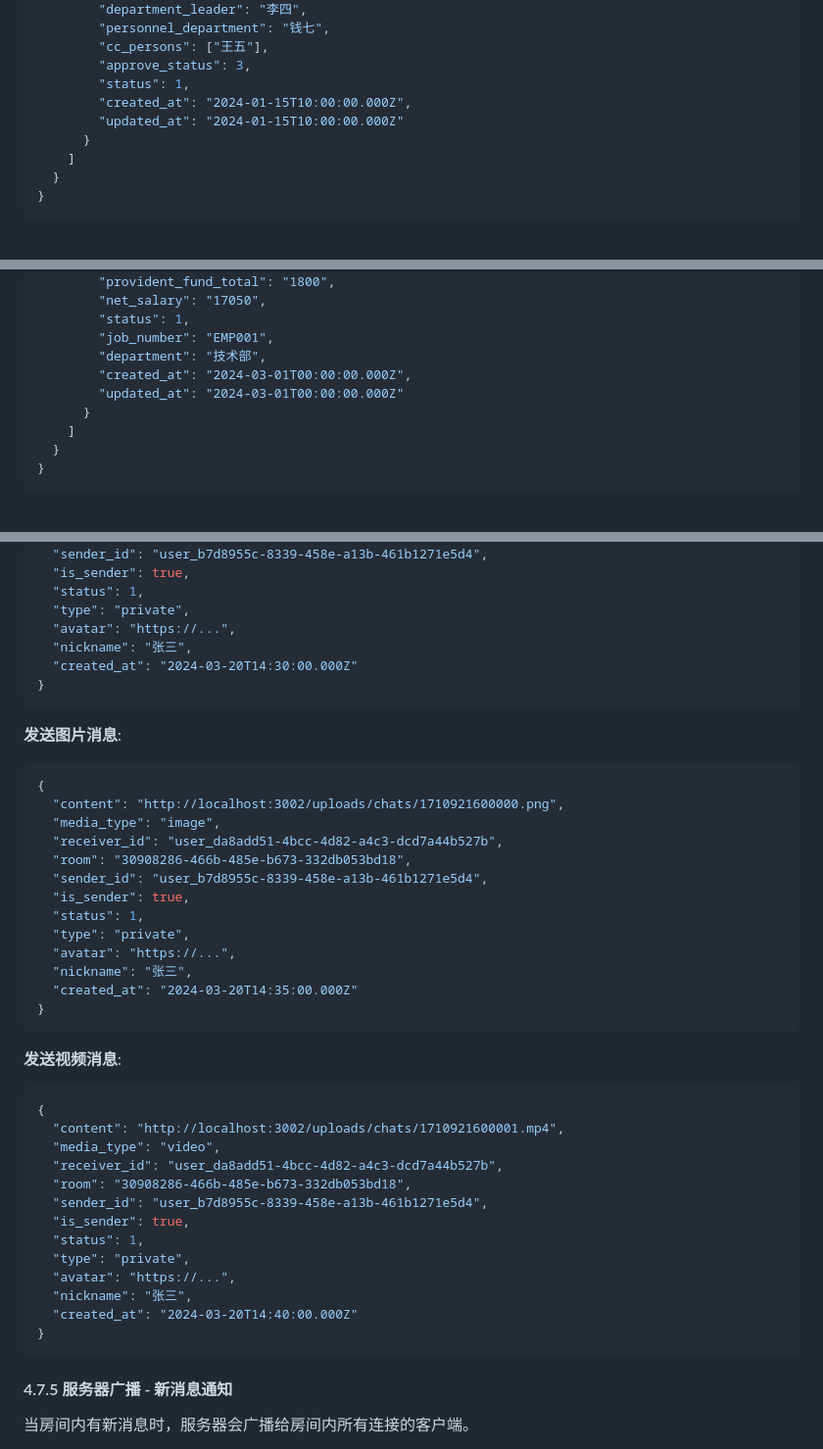
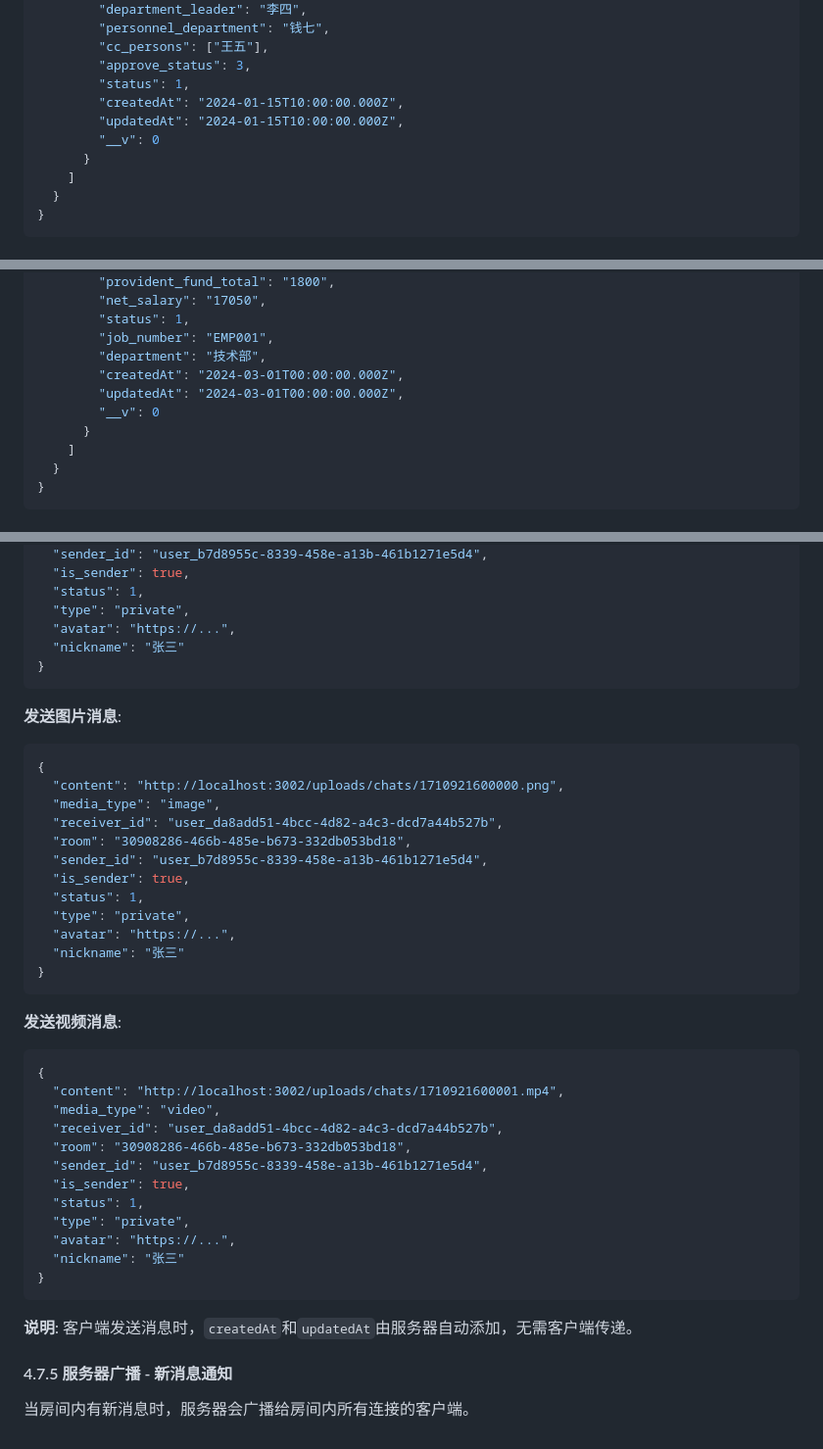
Before and after one commit to DayFliggy/OpenMengMoblieOfficeBacktend, a Markdown page: API_DOC.md, 3 parts joined by grey strips. Shown at 98% size. GitHub-like rendering.

````diff
--- a/API_DOC.md
+++ b/API_DOC.md
@@ -561,8 +601,9 @@ GET /api/mobile_officing/process/list?type_id=1&page=1&pageSize=5
         "cc_persons": ["王五"],
         "approve_status": 3,
         "status": 1,
-        "created_at": "2024-01-15T10:00:00.000Z",
-        "updated_at": "2024-01-15T10:00:00.000Z"
+        "createdAt": "2024-01-15T10:00:00.000Z",
+        "updatedAt": "2024-01-15T10:00:00.000Z",
+        "__v": 0
       }
     ]
   }
@@ -666,8 +707,9 @@ GET /api/mobile_officing/salary/list?page=1&pageSize=5
         "status": 1,
         "job_number": "EMP001",
         "department": "技术部",
-        "created_at": "2024-03-01T00:00:00.000Z",
-        "updated_at": "2024-03-01T00:00:00.000Z"
+        "createdAt": "2024-03-01T00:00:00.000Z",
+        "updatedAt": "2024-03-01T00:00:00.000Z",
+        "__v": 0
       }
     ]
   }
@@ -899,8 +944,7 @@ ws://localhost:3002/api/chat/connect?room=30908286-466b-485e-b673-332db053bd18&i
   "status": 1,
   "type": "private",
   "avatar": "https://...",
-  "nickname": "张三",
-  "created_at": "2024-03-20T14:30:00.000Z"
+  "nickname": "张三"
 }
 ```
 
@@ -917,8 +961,7 @@ ws://localhost:3002/api/chat/connect?room=30908286-466b-485e-b673-332db053bd18&i
   "status": 1,
   "type": "private",
   "avatar": "https://...",
-  "nickname": "张三",
-  "created_at": "2024-03-20T14:35:00.000Z"
+  "nickname": "张三"
 }
 ```
 
@@ -935,10 +978,11 @@ ws://localhost:3002/api/chat/connect?room=30908286-466b-485e-b673-332db053bd18&i
   "status": 1,
   "type": "private",
   "avatar": "https://...",
-  "nickname": "张三",
-  "created_at": "2024-03-20T14:40:00.000Z"
+  "nickname": "张三"
 }
 ```
+
+**说明**: 客户端发送消息时，`createdAt`和`updatedAt`由服务器自动添加，无需客户端传递。
 
 #### 4.7.5 服务器广播 - 新消息通知
 
````
Also changed, not shown: other parts of API_DOC.md (+68 -23 lines).
